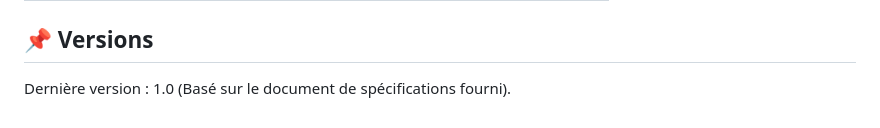
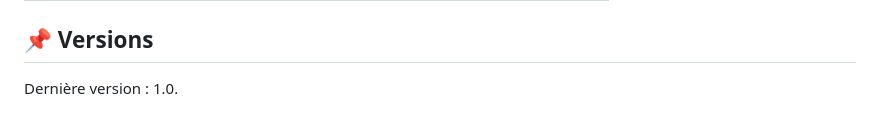
Before and after one commit to clelong14/azurimmo, a Markdown page: README.md, the part around the change. Rendered like a GitHub page.

```diff
--- a/README.md
+++ b/README.md
@@ -96,4 +96,4 @@ URL de la Documentation Swagger: http://localhost:9008/swagger-ui/index.html
 | Lombok | Réduction du code répétitif (boilerplate code).
 
 ## 📌 Versions
-Dernière version : 1.0 (Basé sur le document de spécifications fourni).
+Dernière version : 1.0.
```
